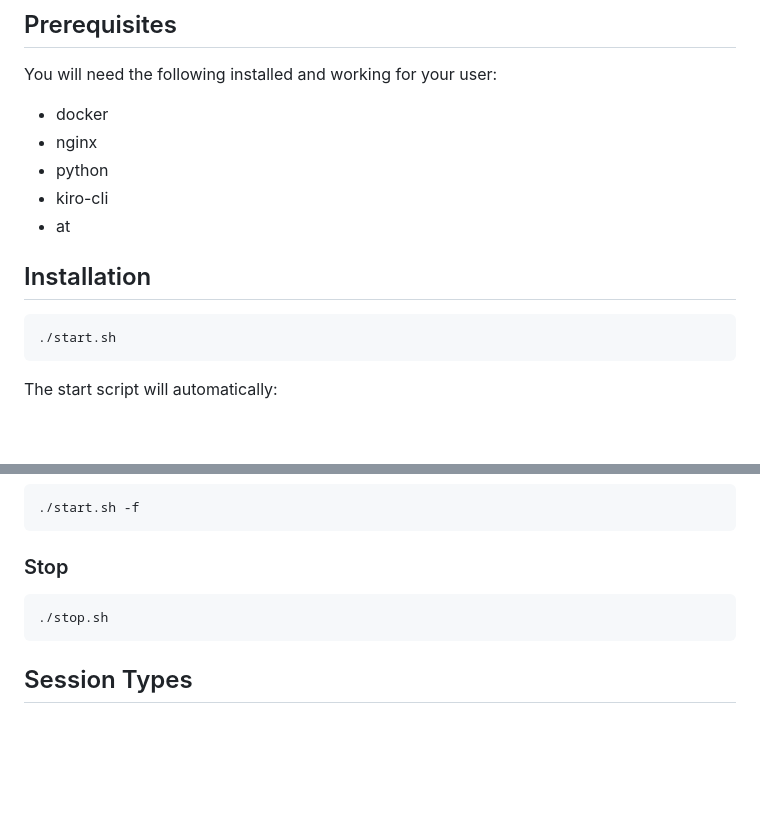
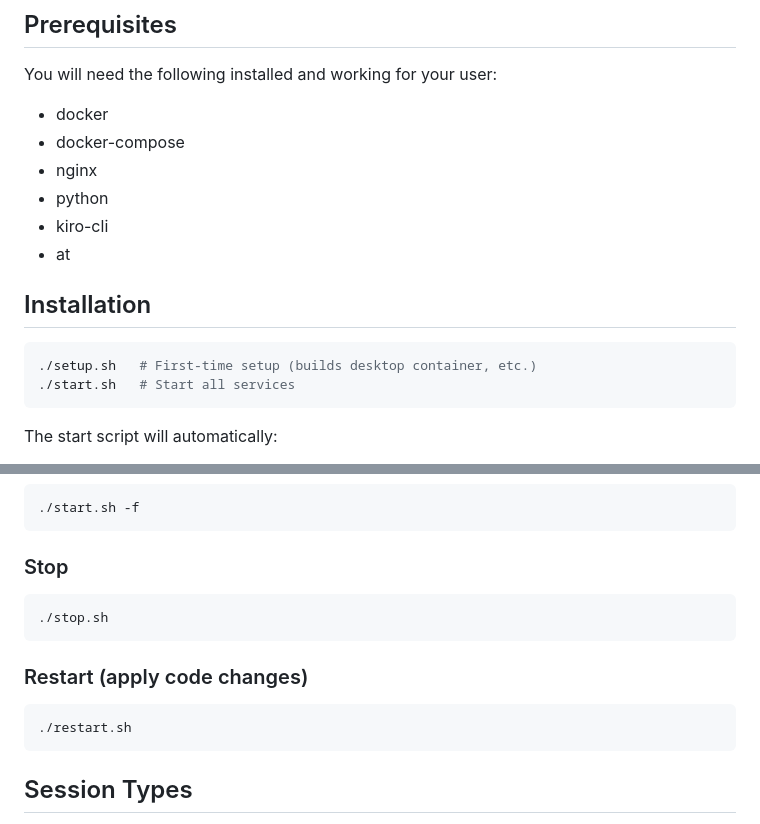
Before and after one commit to jdgregson/fernando, a Markdown page: README.md, 2 parts joined by grey strips. Drawn GitHub-style; blank space fills up the shorter version.

````diff
--- a/README.md
+++ b/README.md
@@ -22,6 +29,7 @@ If you host Fernando on a hostname other than localhost, configure the ALLOWED_O
 
 You will need the following installed and working for your user:
 - docker
+- docker-compose
 - nginx
 - python
 - kiro-cli
@@ -30,7 +38,8 @@ You will need the following installed and working for your user:
 ## Installation
 
 ```bash
-./start.sh
+./setup.sh   # First-time setup (builds desktop container, etc.)
+./start.sh   # Start all services
 ```
 
 The start script will automatically:
@@ -85,6 +94,11 @@ Access at http://localhost:8080
 ./stop.sh
 ```
 
+### Restart (apply code changes)
+```bash
+./restart.sh
+```
+
 ## Session Types
 
 - **Shell**: Standard bash shell session
````
Also changed, not shown: other parts of README.md (+32 -13 lines).
